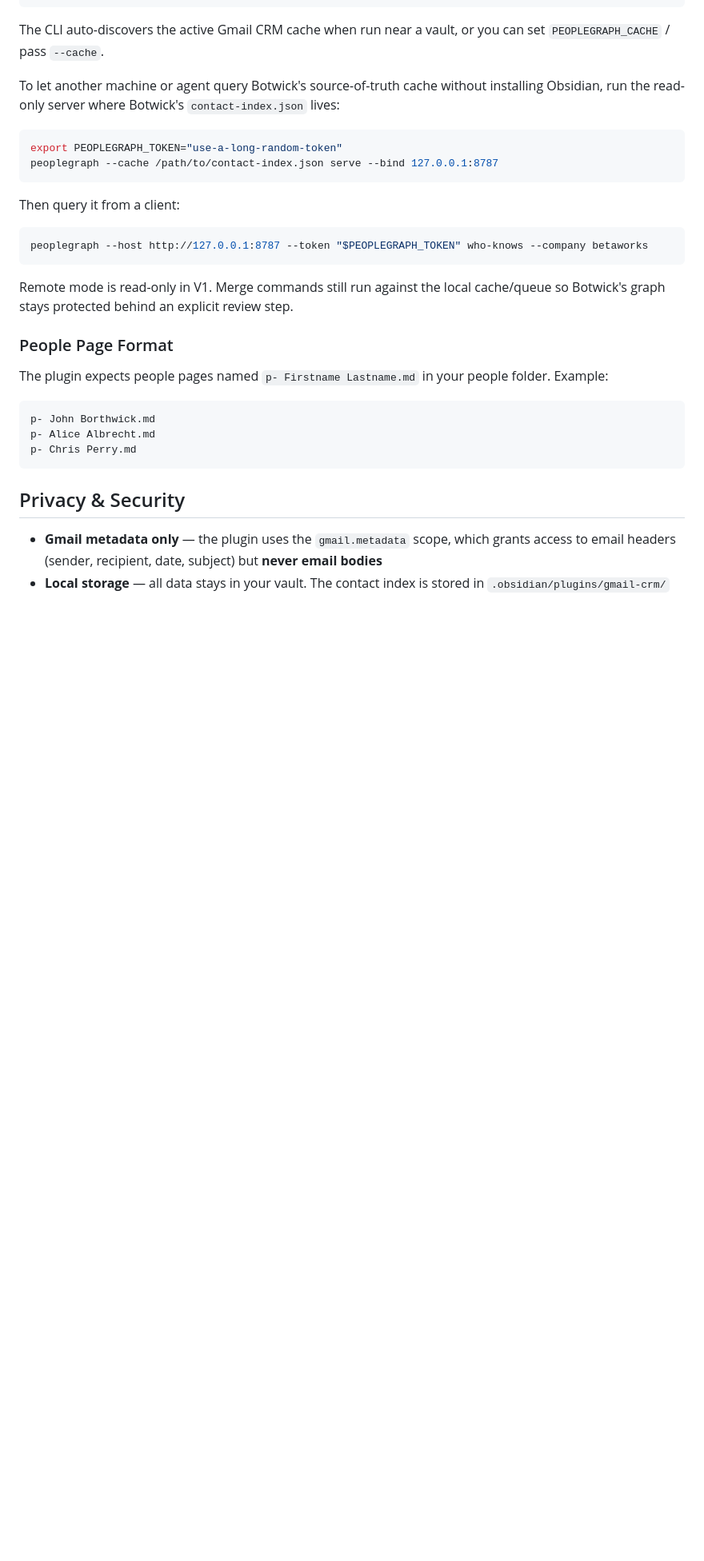
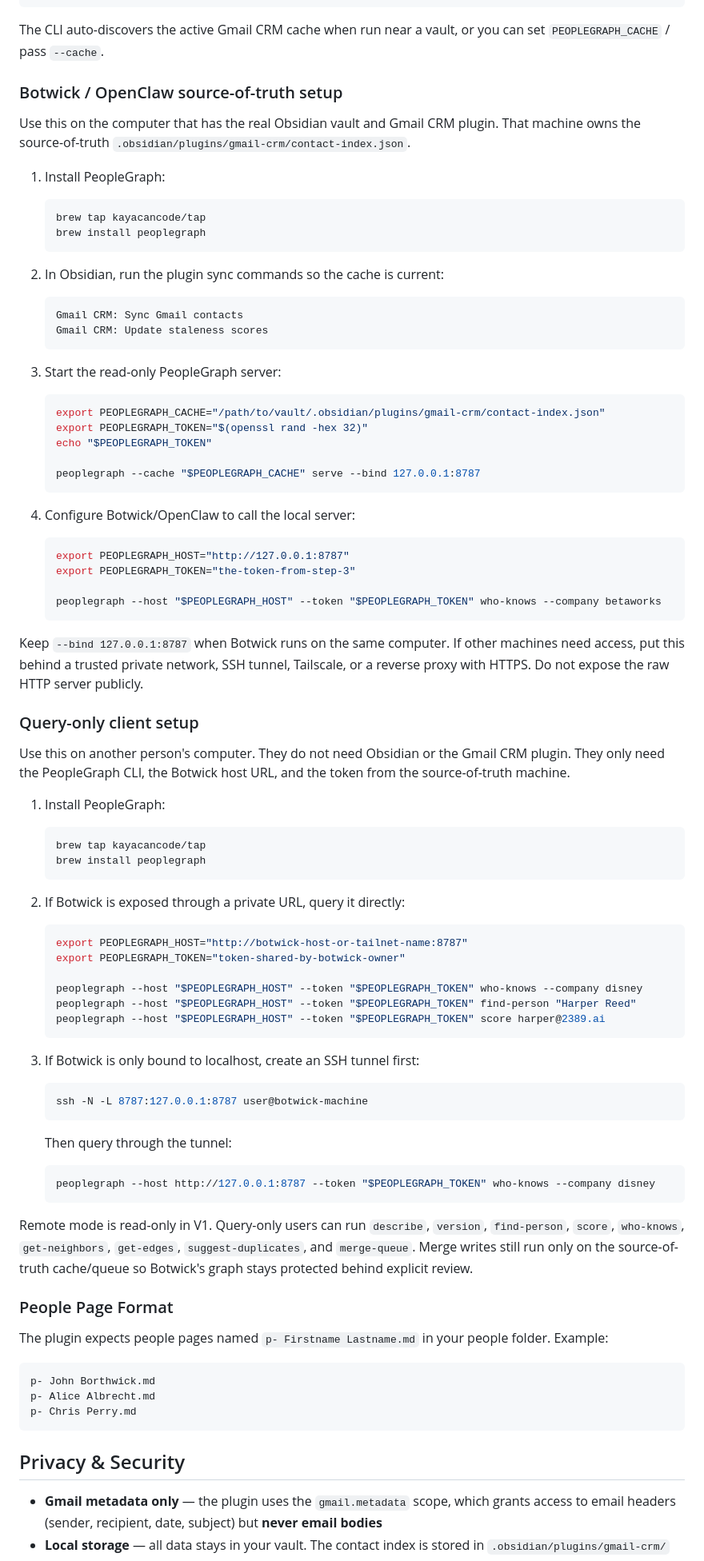
Before and after one commit to kayacancode/obsidian-gmail-crm, a Markdown page: README.md, the part around the change. Shown at 80% size. Drawn GitHub-style; blank space fills up the shorter version.

Commit message:
Document Botwick PeopleGraph remote setup

````diff
--- a/README.md
+++ b/README.md
@@ -133,20 +133,80 @@ peoplegraph suggest-duplicates --limit 10
 
 The CLI auto-discovers the active Gmail CRM cache when run near a vault, or you can set `PEOPLEGRAPH_CACHE` / pass `--cache`.
 
-To let another machine or agent query Botwick's source-of-truth cache without installing Obsidian, run the read-only server where Botwick's `contact-index.json` lives:
+### Botwick / OpenClaw source-of-truth setup
 
-```bash
-export PEOPLEGRAPH_TOKEN="use-a-long-random-token"
-peoplegraph --cache /path/to/contact-index.json serve --bind 127.0.0.1:8787
-```
+Use this on the computer that has the real Obsidian vault and Gmail CRM plugin. That machine owns the source-of-truth `.obsidian/plugins/gmail-crm/contact-index.json`.
 
-Then query it from a client:
+1. Install PeopleGraph:
 
-```bash
-peoplegraph --host http://127.0.0.1:8787 --token "$PEOPLEGRAPH_TOKEN" who-knows --company betaworks
-```
+   ```bash
+   brew tap kayacancode/tap
+   brew install peoplegraph
+   ```
 
-Remote mode is read-only in V1. Merge commands still run against the local cache/queue so Botwick's graph stays protected behind an explicit review step.
+2. In Obsidian, run the plugin sync commands so the cache is current:
+
+   ```text
+   Gmail CRM: Sync Gmail contacts
+   Gmail CRM: Update staleness scores
+   ```
+
+3. Start the read-only PeopleGraph server:
+
+   ```bash
+   export PEOPLEGRAPH_CACHE="/path/to/vault/.obsidian/plugins/gmail-crm/contact-index.json"
+   export PEOPLEGRAPH_TOKEN="$(openssl rand -hex 32)"
+   echo "$PEOPLEGRAPH_TOKEN"
+
+   peoplegraph --cache "$PEOPLEGRAPH_CACHE" serve --bind 127.0.0.1:8787
+   ```
+
+4. Configure Botwick/OpenClaw to call the local server:
+
+   ```bash
+   export PEOPLEGRAPH_HOST="http://127.0.0.1:8787"
+   export PEOPLEGRAPH_TOKEN="the-token-from-step-3"
+
+   peoplegraph --host "$PEOPLEGRAPH_HOST" --token "$PEOPLEGRAPH_TOKEN" who-knows --company betaworks
+   ```
+
+Keep `--bind 127.0.0.1:8787` when Botwick runs on the same computer. If other machines need access, put this behind a trusted private network, SSH tunnel, Tailscale, or a reverse proxy with HTTPS. Do not expose the raw HTTP server publicly.
+
+### Query-only client setup
+
+Use this on another person's computer. They do not need Obsidian or the Gmail CRM plugin. They only need the PeopleGraph CLI, the Botwick host URL, and the token from the source-of-truth machine.
+
+1. Install PeopleGraph:
+
+   ```bash
+   brew tap kayacancode/tap
+   brew install peoplegraph
+   ```
+
+2. If Botwick is exposed through a private URL, query it directly:
+
+   ```bash
+   export PEOPLEGRAPH_HOST="http://botwick-host-or-tailnet-name:8787"
+   export PEOPLEGRAPH_TOKEN="token-shared-by-botwick-owner"
+
+   peoplegraph --host "$PEOPLEGRAPH_HOST" --token "$PEOPLEGRAPH_TOKEN" who-knows --company disney
+   peoplegraph --host "$PEOPLEGRAPH_HOST" --token "$PEOPLEGRAPH_TOKEN" find-person "Harper Reed"
+   peoplegraph --host "$PEOPLEGRAPH_HOST" --token "$PEOPLEGRAPH_TOKEN" score harper@2389.ai
+   ```
+
+3. If Botwick is only bound to localhost, create an SSH tunnel first:
+
+   ```bash
+   ssh -N -L 8787:127.0.0.1:8787 user@botwick-machine
+   ```
+
+   Then query through the tunnel:
+
+   ```bash
+   peoplegraph --host http://127.0.0.1:8787 --token "$PEOPLEGRAPH_TOKEN" who-knows --company disney
+   ```
+
+Remote mode is read-only in V1. Query-only users can run `describe`, `version`, `find-person`, `score`, `who-knows`, `get-neighbors`, `get-edges`, `suggest-duplicates`, and `merge-queue`. Merge writes still run only on the source-of-truth cache/queue so Botwick's graph stays protected behind explicit review.
 
 ### People Page Format
 
````
